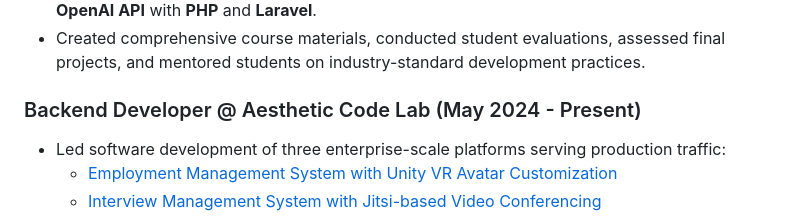
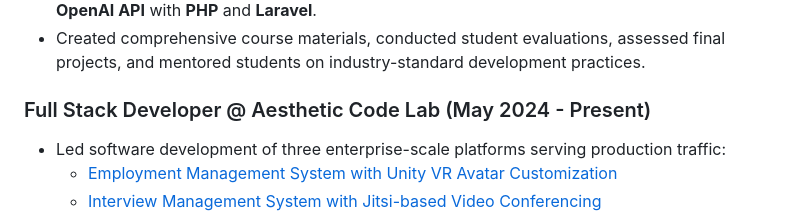
Before and after one commit to ImAbuSayed/ImAbuSayed, a Markdown page: README.md, the part around the change. Rendered like a GitHub page.

```diff
--- a/README.md
+++ b/README.md
@@ -51,7 +51,7 @@ An ambitious and versatile IT professional with proven expertise as a Full-Stack
 * Led instruction on advanced topics, including AI integration and development using the **OpenAI API** with **PHP** and **Laravel**.
 * Created comprehensive course materials, conducted student evaluations, assessed final projects, and mentored students on industry-standard development practices.
 
-### Backend Developer @ Aesthetic Code Lab (May 2024 - Present)
+### Full Stack Developer @ Aesthetic Code Lab (May 2024 - Present)
 
 - Led software development of three enterprise-scale platforms serving production traffic:
   - [Employment Management System with Unity VR Avatar Customization](https://japanskill.work)
```
